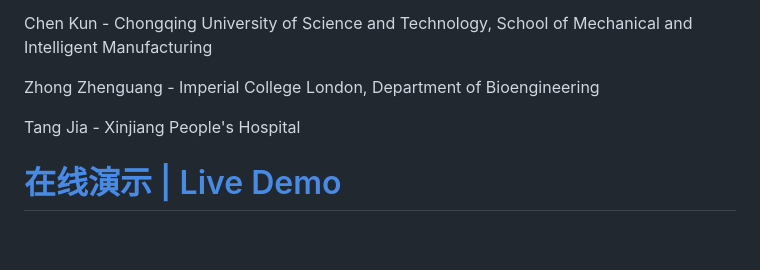
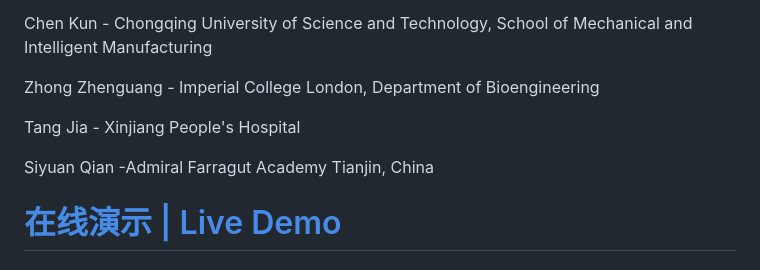
Before and after one commit to ZhenguangZhongBYU/LLM-based-Psychiatry-Resident-Training-System, a Markdown page: README.md, the part around the change. Drawn GitHub-style; blank space fills up the shorter version.

```diff
--- a/README.md
+++ b/README.md
@@ -11,6 +11,7 @@ Zhong Zhenguang - Imperial College London, Department of Bioengineering
 
 Tang Jia - Xinjiang People's Hospital
 
+Siyuan Qian -Admiral Farragut Academy Tianjin, China
 # [在线演示 | Live Demo](https://zhenguangzhongbyu.github.io/LLM-based-Psychiatry-Resident-Training-System/)
 
 ## 项目简介 | Project Introduction
```
